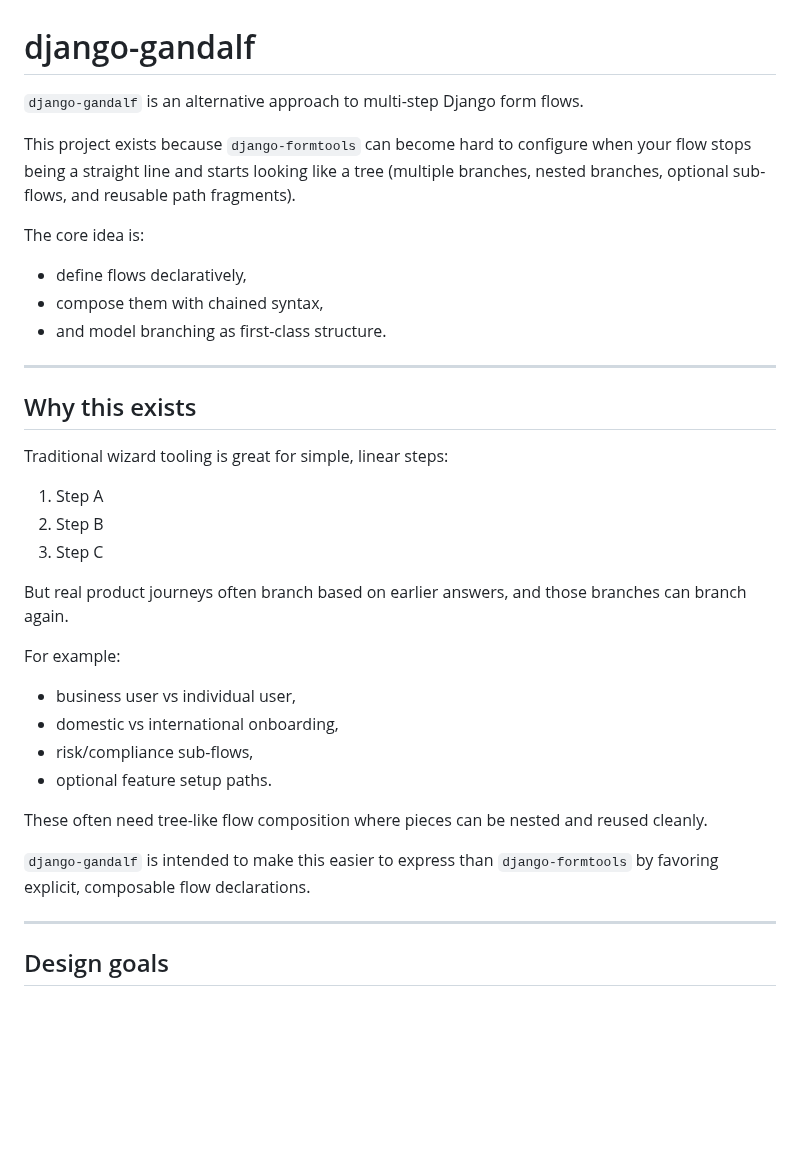
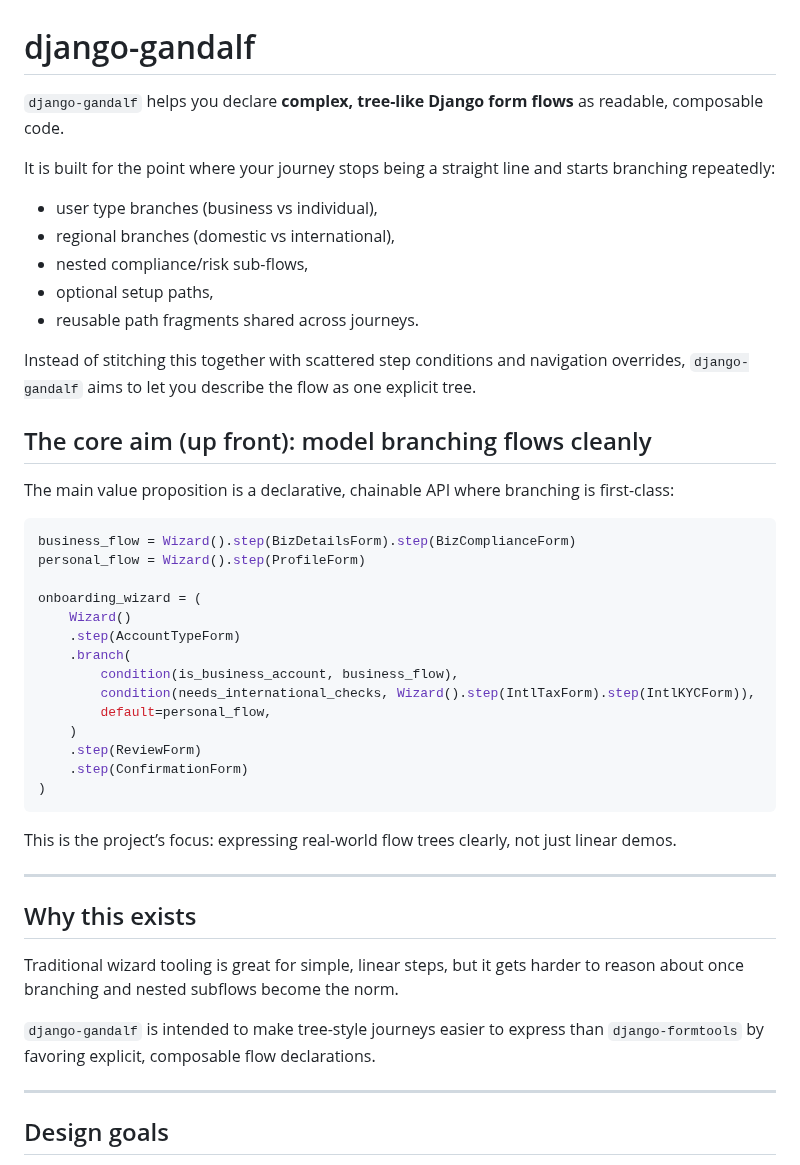
Before and after one commit to kevincarrogan/django-gandalf, a Markdown page: README.md, the part around the change. Drawn GitHub-style; blank space fills up the shorter version.

Commit message:
Rewrite README opening to sell tree-like flow benefits

````diff
--- a/README.md
+++ b/README.md
@@ -1,37 +1,47 @@
 # django-gandalf
 
-`django-gandalf` is an alternative approach to multi-step Django form flows.
+`django-gandalf` helps you declare **complex, tree-like Django form flows** as readable, composable code.
 
-This project exists because `django-formtools` can become hard to configure when your flow stops being a straight line and starts looking like a tree (multiple branches, nested branches, optional sub-flows, and reusable path fragments).
+It is built for the point where your journey stops being a straight line and starts branching repeatedly:
 
-The core idea is:
+- user type branches (business vs individual),
+- regional branches (domestic vs international),
+- nested compliance/risk sub-flows,
+- optional setup paths,
+- reusable path fragments shared across journeys.
 
-- define flows declaratively,
-- compose them with chained syntax,
-- and model branching as first-class structure.
+Instead of stitching this together with scattered step conditions and navigation overrides, `django-gandalf` aims to let you describe the flow as one explicit tree.
+
+## The core aim (up front): model branching flows cleanly
+
+The main value proposition is a declarative, chainable API where branching is first-class:
+
+```python
+business_flow = Wizard().step(BizDetailsForm).step(BizComplianceForm)
+personal_flow = Wizard().step(ProfileForm)
+
+onboarding_wizard = (
+    Wizard()
+    .step(AccountTypeForm)
+    .branch(
+        condition(is_business_account, business_flow),
+        condition(needs_international_checks, Wizard().step(IntlTaxForm).step(IntlKYCForm)),
+        default=personal_flow,
+    )
+    .step(ReviewForm)
+    .step(ConfirmationForm)
+)
+```
+
+This is the project’s focus: expressing real-world flow trees clearly, not just linear demos.
 
 ---
 
 ## Why this exists
 
-Traditional wizard tooling is great for simple, linear steps:
+Traditional wizard tooling is great for simple, linear steps, but it gets harder to reason about once branching and nested subflows become the norm.
 
-1. Step A
-2. Step B
-3. Step C
-
-But real product journeys often branch based on earlier answers, and those branches can branch again.
-
-For example:
-
-- business user vs individual user,
-- domestic vs international onboarding,
-- risk/compliance sub-flows,
-- optional feature setup paths.
-
-These often need tree-like flow composition where pieces can be nested and reused cleanly.
-
-`django-gandalf` is intended to make this easier to express than `django-formtools` by favoring explicit, composable flow declarations.
+`django-gandalf` is intended to make tree-style journeys easier to express than `django-formtools` by favoring explicit, composable flow declarations.
 
 ---
 
````
